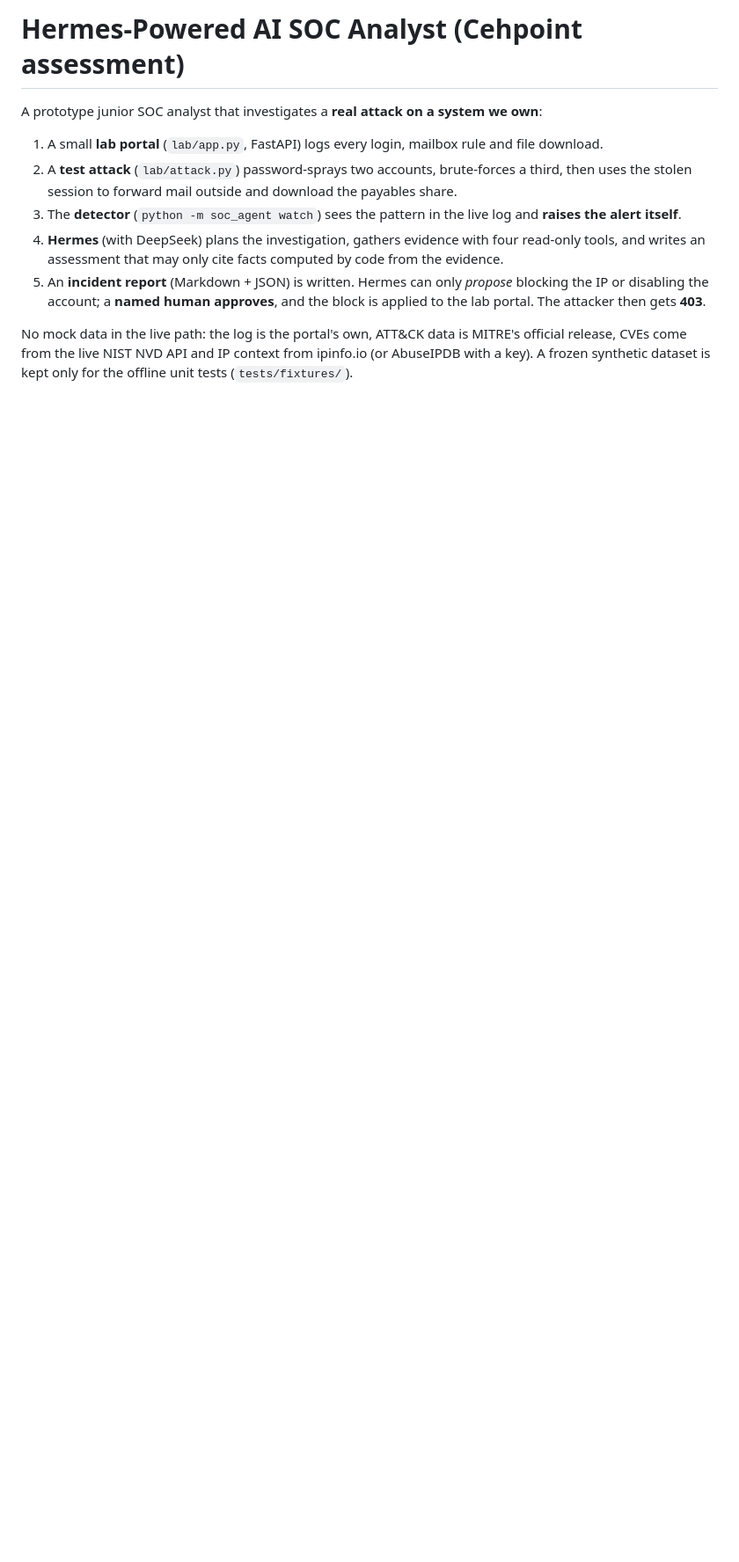
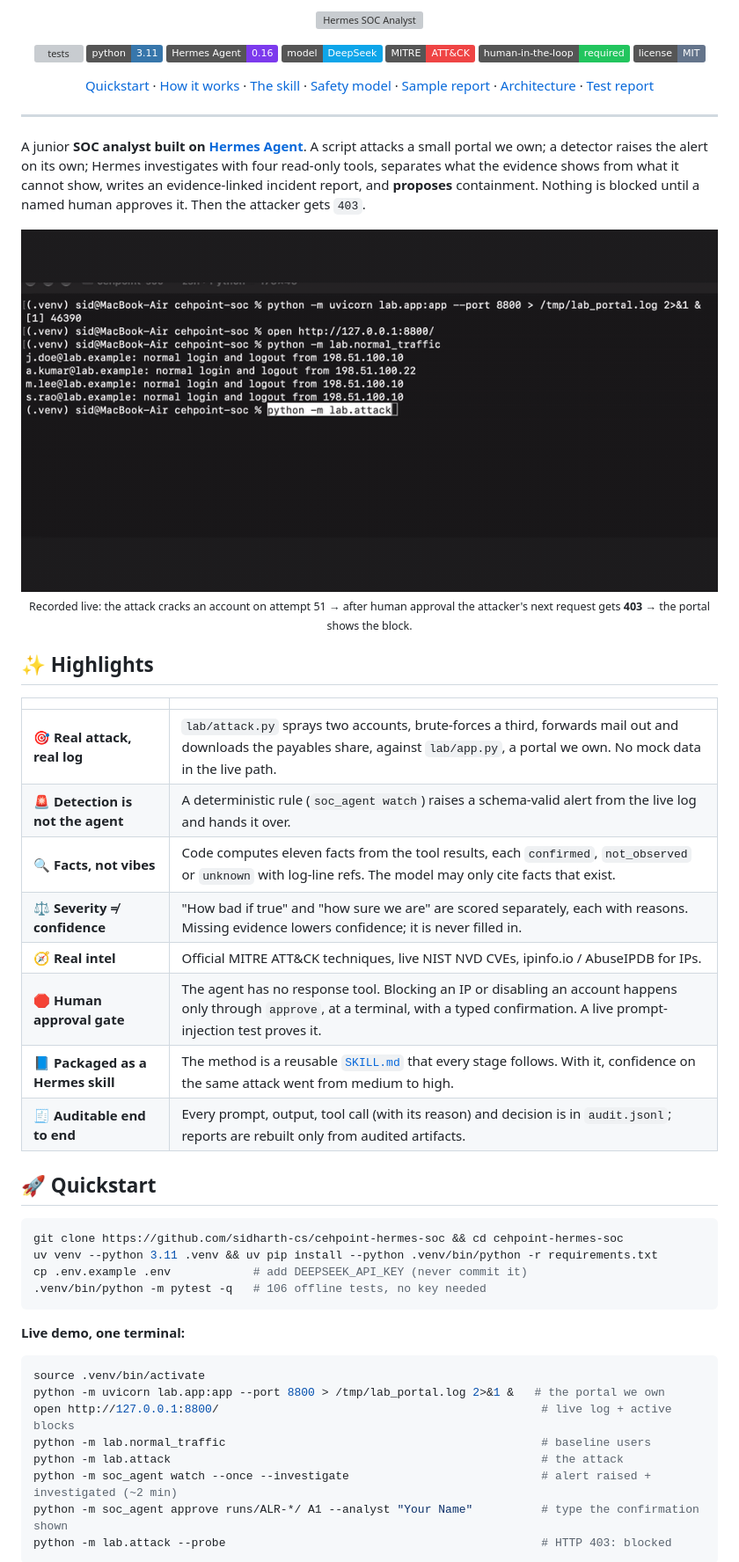
Before and after one commit to sidharth-cs/cehpoint-hermes-soc, a Markdown page: README.md, the part around one of its changes. Shown at 88% size. Drawn GitHub-style; pictures changed too: docs/assets/demo.gif (added); badges without logos; blank space fills up the shorter version; grey boxes are pictures that could not be loaded.

Commit message:
Polish repo: banner, live demo GIF, badges, highlights, safety model and results in README; MIT license; CI workflow; screenshot cropped to page content

````diff
--- a/README.md
+++ b/README.md
@@ -1,16 +1,71 @@
-# Hermes-Powered AI SOC Analyst (Cehpoint assessment)
+<p align="center">
+  <img src="docs/assets/banner.svg" alt="Hermes SOC Analyst" width="100%">
+</p>
 
-A prototype junior SOC analyst that investigates a **real attack on a system we own**:
+<p align="center">
+  <a href="https://github.com/sidharth-cs/cehpoint-hermes-soc/actions/workflows/tests.yml"><img src="https://github.com/sidharth-cs/cehpoint-hermes-soc/actions/workflows/tests.yml/badge.svg" alt="tests"></a>
+  <img src="https://img.shields.io/badge/python-3.11-3776AB?logo=python&logoColor=white" alt="Python 3.11">
+  <img src="https://img.shields.io/badge/Hermes%20Agent-0.16-7c3aed" alt="Hermes Agent 0.16">
+  <img src="https://img.shields.io/badge/model-DeepSeek-0ea5e9" alt="DeepSeek">
+  <img src="https://img.shields.io/badge/MITRE-ATT%26CK-ef4444" alt="MITRE ATT&CK">
+  <img src="https://img.shields.io/badge/human--in--the--loop-required-22c55e" alt="human in the loop">
+  <a href="LICENSE"><img src="https://img.shields.io/badge/license-MIT-64748b" alt="MIT license"></a>
+</p>
 
-1. A small **lab portal** (`lab/app.py`, FastAPI) logs every login, mailbox rule and file download.
-2. A **test attack** (`lab/attack.py`) password-sprays two accounts, brute-forces a third, then uses the stolen
-   session to forward mail outside and download the payables share.
-3. The **detector** (`python -m soc_agent watch`) sees the pattern in the live log and **raises the alert itself**.
-4. **Hermes** (with DeepSeek) plans the investigation, gathers evidence with four read-only tools, and writes an
-   assessment that may only cite facts computed by code from the evidence.
-5. An **incident report** (Markdown + JSON) is written. Hermes can only *propose* blocking the IP or disabling the
-   account; a **named human approves**, and the block is applied to the lab portal. The attacker then gets **403**.
+<p align="center">
+  <a href="#-quickstart">Quickstart</a> ·
+  <a href="#-how-it-works">How it works</a> ·
+  <a href="#-the-skill">The skill</a> ·
+  <a href="#-safety-model">Safety model</a> ·
+  <a href="docs/samples/incident_report.md">Sample report</a> ·
+  <a href="docs/ARCHITECTURE.md">Architecture</a> ·
+  <a href="docs/TEST_REPORT.md">Test report</a>
+</p>
 
-No mock data in the live path: the log is the portal's own, ATT&CK data is MITRE's official release, CVEs come
-from the live NIST NVD API and IP context from ipinfo.io (or AbuseIPDB with a key). A frozen synthetic dataset is
-kept only for the offline unit tests (`tests/fixtures/`).
+---
+
+A junior **SOC analyst built on [Hermes Agent](https://github.com/NousResearch/hermes-agent)**. A script attacks a
+small portal we own; a detector raises the alert on its own; Hermes investigates with four read-only tools, separates
+what the evidence shows from what it cannot show, writes an evidence-linked incident report, and **proposes**
+containment. Nothing is blocked until a named human approves it. Then the attacker gets `403`.
+
+<p align="center">
+  <img src="docs/assets/demo.gif" alt="Attack, approval and block, recorded live" width="900"><br>
+  <sub>Recorded live: the attack cracks an account on attempt 51 → after human approval the attacker's next request gets <b>403</b> → the portal shows the block.</sub>
+</p>
+
+## ✨ Highlights
+
+| | |
+|---|---|
+| 🎯 **Real attack, real log** | `lab/attack.py` sprays two accounts, brute-forces a third, forwards mail out and downloads the payables share, against `lab/app.py`, a portal we own. No mock data in the live path. |
+| 🚨 **Detection is not the agent** | A deterministic rule (`soc_agent watch`) raises a schema-valid alert from the live log and hands it over. |
+| 🔍 **Facts, not vibes** | Code computes eleven facts from the tool results, each `confirmed`, `not_observed` or `unknown` with log-line refs. The model may only cite facts that exist. |
+| ⚖️ **Severity ≠ confidence** | "How bad if true" and "how sure we are" are scored separately, each with reasons. Missing evidence lowers confidence; it is never filled in. |
+| 🧭 **Real intel** | Official MITRE ATT&CK techniques, live NIST NVD CVEs, ipinfo.io / AbuseIPDB for IPs. |
+| 🛑 **Human approval gate** | The agent has no response tool. Blocking an IP or disabling an account happens only through `approve`, at a terminal, with a typed confirmation. A live prompt-injection test proves it. |
+| 📘 **Packaged as a Hermes skill** | The method is a reusable [`SKILL.md`](skills/soc-alert-investigation/SKILL.md) that every stage follows. With it, confidence on the same attack went from medium to high. |
+| 🧾 **Auditable end to end** | Every prompt, output, tool call (with its reason) and decision is in `audit.jsonl`; reports are rebuilt only from audited artifacts. |
+
+## 🚀 Quickstart
+
+```bash
+git clone https://github.com/sidharth-cs/cehpoint-hermes-soc && cd cehpoint-hermes-soc
+uv venv --python 3.11 .venv && uv pip install --python .venv/bin/python -r requirements.txt
+cp .env.example .env            # add DEEPSEEK_API_KEY (never commit it)
+.venv/bin/python -m pytest -q   # 106 offline tests, no key needed
+```
+
+**Live demo, one terminal:**
+
+```bash
+source .venv/bin/activate
+python -m uvicorn lab.app:app --port 8800 > /tmp/lab_portal.log 2>&1 &   # the portal we own
+open http://127.0.0.1:8800/                                               # live log + active blocks
+python -m lab.normal_traffic                                              # baseline users
+python -m lab.attack                                                      # the attack
+python -m soc_agent watch --once --investigate                            # alert raised + investigated (~2 min)
+python -m soc_agent approve runs/ALR-*/ A1 --analyst "Your Name"          # type the confirmation shown
+python -m lab.attack --probe                                              # HTTP 403: blocked
+```
+
````
Also changed, not shown: other parts of README.md (+124 -174 lines), 3 other files.
